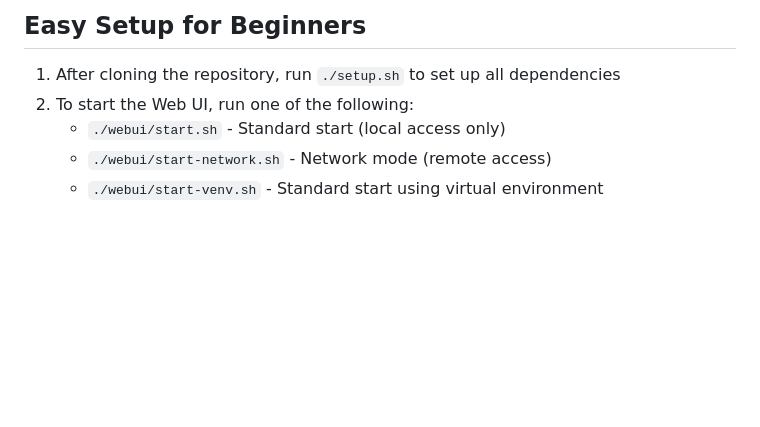
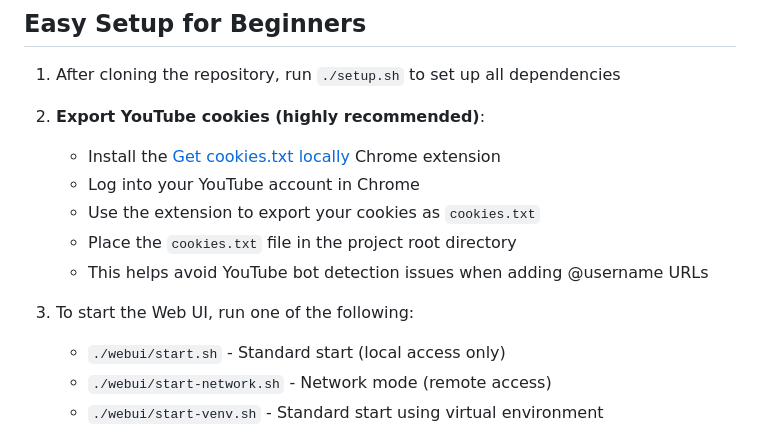
Before and after one commit to SriviharReddy/podqueue, a Markdown page: webui/README.md, the part around the change. GitHub-like rendering; blank space fills up the shorter version.

Commit message:
Add cookie export instructions to Easy Setup for Beginners sections in both README files

```diff
--- a/webui/README.md
+++ b/webui/README.md
@@ -5,7 +5,15 @@ A Streamlit-based web interface for managing your PodQueue YouTube to podcast co
 ## Easy Setup for Beginners
 
 1. After cloning the repository, run `./setup.sh` to set up all dependencies
-2. To start the Web UI, run one of the following:
+
+2. **Export YouTube cookies (highly recommended)**:
+   *   Install the [Get cookies.txt locally](https://chromewebstore.google.com/detail/get-cookiestxt-locally/cclelndahbckbenkjhflpdbgdldlbecc) Chrome extension
+   *   Log into your YouTube account in Chrome
+   *   Use the extension to export your cookies as `cookies.txt`
+   *   Place the `cookies.txt` file in the project root directory
+   *   This helps avoid YouTube bot detection issues when adding @username URLs
+
+3. To start the Web UI, run one of the following:
    - `./webui/start.sh` - Standard start (local access only)
    - `./webui/start-network.sh` - Network mode (remote access)
    - `./webui/start-venv.sh` - Standard start using virtual environment
```
Also changed, not shown: README.md (+10 -3 lines).
